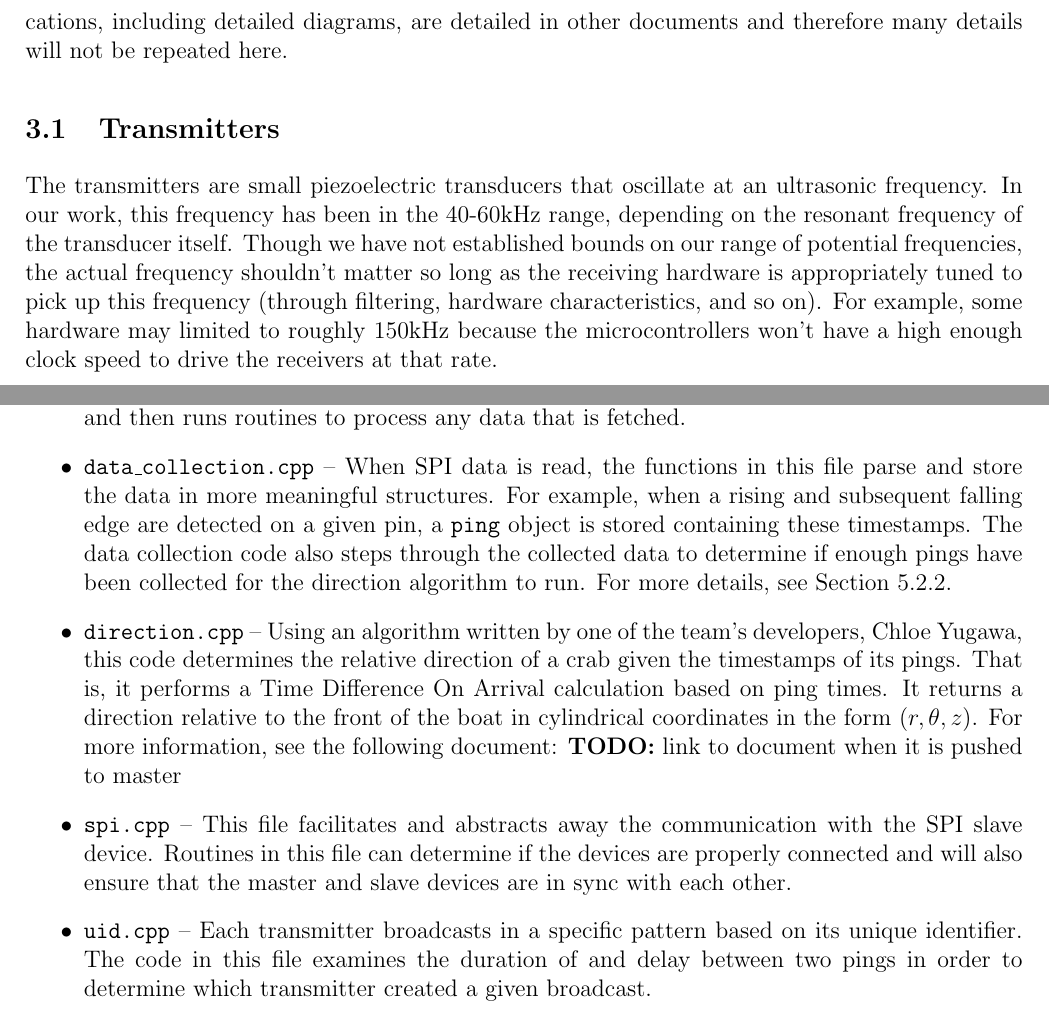
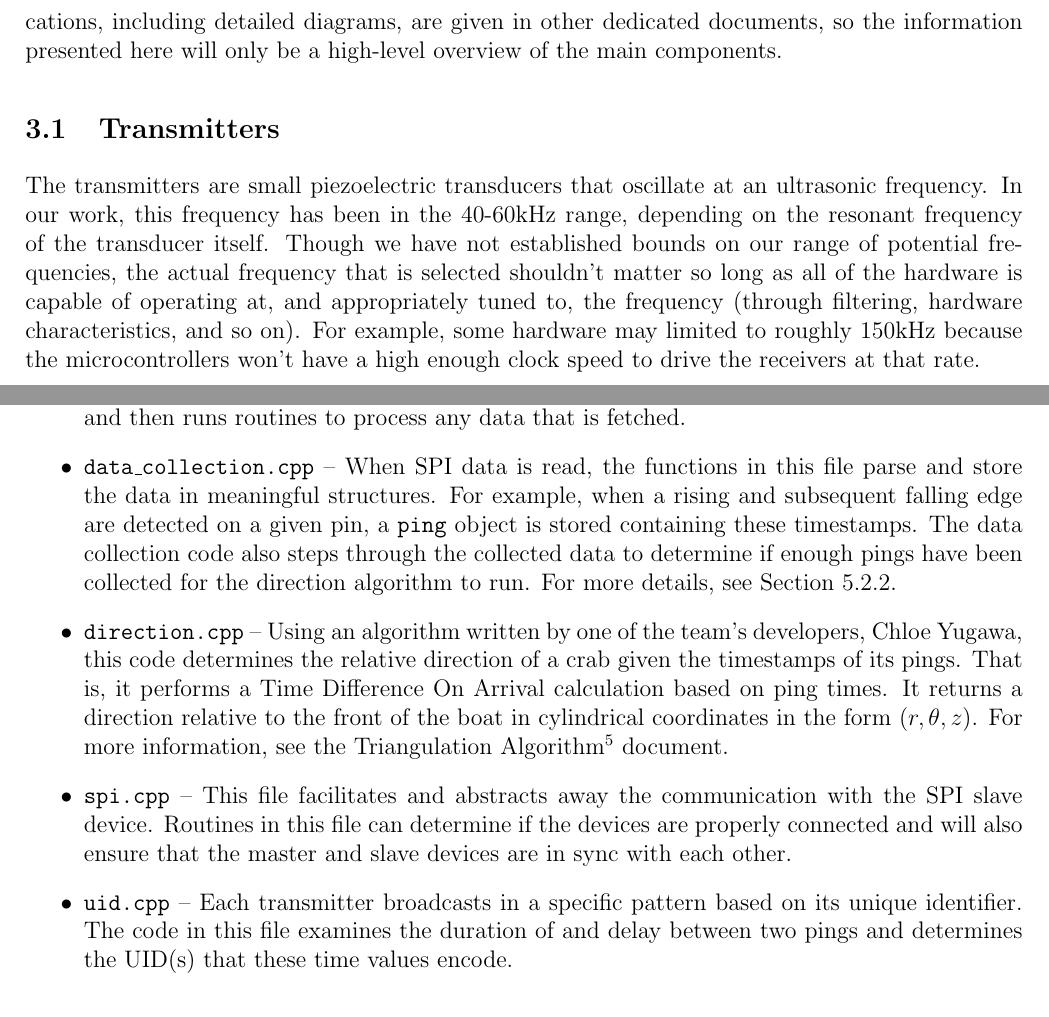
Before and after one commit to cabeese/crab-tracker, a LaTeX document (doc/TechnicalUserGuide/main.tex): two parts of pages 5 and 10 of 12, joined at a grey line, cut so that both start at the same text. Compiled offline with pdfLaTeX.

Commit message:
See #56. Various fixes, cleanup, clarifications, etc.

```diff
--- a/doc/TechnicalUserGuide/main.tex
+++ b/doc/TechnicalUserGuide/main.tex
@@ -244,8 +244,9 @@ Wiring Diagram (\ref{fig:wiring}) in Section \ref{sec:wiring}.
 While both the Arduino and the Raspberry Pi were off-the-shelf products,
 the transmitter and receiver hardware was all custom designed and fabricated
 for use in this project.
-Clearer specifications, including detailed diagrams, are detailed in other
-documents and therefore many details will not be repeated here.
+Clearer specifications, including detailed diagrams, are given in other
+dedicated documents, so the information presented here will only be a
+high-level overview of the main components.
 
 \subsection{Transmitters}
 
@@ -254,8 +255,9 @@ ultrasonic frequency.
 In our work, this frequency has been in the 40-60kHz range, depending on the
 resonant frequency of the transducer itself.
 Though we have not established bounds on our range of potential frequencies,
-the actual frequency shouldn't matter so long as the receiving hardware is
-appropriately tuned to pick up this frequency (through filtering,
+the actual frequency that is selected shouldn't matter so long as all of the
+hardware is capable of operating at, and
+appropriately tuned to, the frequency (through filtering,
 hardware characteristics, and so on).
 For example, some hardware may limited to roughly 150kHz because the
 microcontrollers won't have a high enough clock speed to drive
@@ -685,7 +687,7 @@ The primary functions of the various files are as follows:
 	is fetched.
 \item \texttt{data\_collection.cpp} --
 	When SPI data is read, the functions in this file parse and store the
-	data in more meaningful structures.
+	data in meaningful structures.
 	For example, when a rising and subsequent falling edge are detected on a
 	given pin, a \texttt{ping} object is stored containing these timestamps.
 	The data collection code also steps through the collected data to determine
@@ -699,14 +701,8 @@ The primary functions of the various files are as follows:
 	based on ping times.
 	It returns a direction relative to the front of the boat in cylindrical
 	coordinates in the form $(r, \theta, z)$.
-	For more information, see the following document:
-	%
-	%
-	%
-	{\bf TODO:} link to document when it is pushed to master
-	%
-	%
-	%
+	For more information, see the
+	Triangulation Algorithm$^{\ref{ref-dir-alg}}$ document.
 \item \texttt{spi.cpp} --
 	This file facilitates and abstracts away the communication with the
 	\gls{spi} slave device.
@@ -716,8 +712,8 @@ The primary functions of the various files are as follows:
 \item \texttt{uid.cpp} --
 	Each transmitter broadcasts in a specific pattern based on its unique
 	identifier. The code in this file examines the duration of and delay
-	between two pings in order to determine which transmitter created a
-	given broadcast.
+	between two pings and determines the UID(s) that these time values
+	encode.
 \item \texttt{util.cpp} --
 	Various helper methods are located here, including binary printing
 	functions and configuration setting loading.
```
Also changed, not shown: doc/TechnicalUserGuide/main.tex (24 more changed lines).
